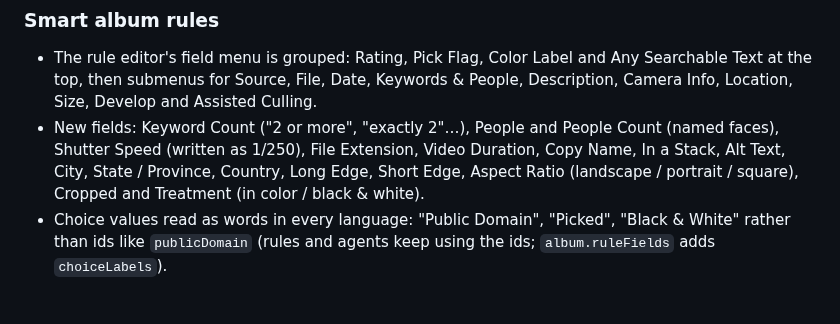
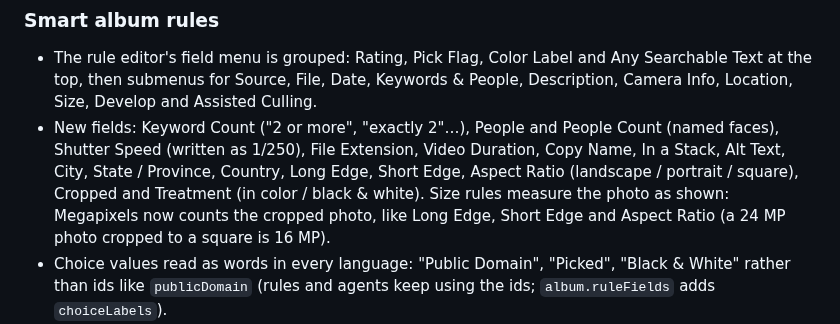
Before and after one commit to AER00/lightcraft, a Markdown page: docs/whats-new.md, the part around the change. Drawn GitHub-style; blank space fills up the shorter version.

Commit message:
LRC-LIB-SMARTCOLL: document Megapixels measuring the cropped photo
Co-Authored-By: Claude Opus 5.5 <noreply@anthropic.com>

```diff
--- a/docs/whats-new.md
+++ b/docs/whats-new.md
@@ -9,6 +9,8 @@
 - New fields: Keyword Count ("2 or more", "exactly 2"…), People and People Count (named faces), Shutter Speed (written
   as 1/250), File Extension, Video Duration, Copy Name, In a Stack, Alt Text, City, State / Province, Country, Long
   Edge, Short Edge, Aspect Ratio (landscape / portrait / square), Cropped and Treatment (in color / black & white).
+  Size rules measure the photo as shown: Megapixels now counts the cropped photo, like Long Edge, Short Edge and
+  Aspect Ratio (a 24 MP photo cropped to a square is 16 MP).
 - Choice values read as words in every language: "Public Domain", "Picked", "Black & White" rather than ids like
   `publicDomain` (rules and agents keep using the ids; `album.ruleFields` adds `choiceLabels`).
 - Yes/no fields (Has Edits, Cropped, Has GPS…) read Yes / No instead of true / false. A rule sent as `"false"` now
```
Also changed, not shown: docs/parity.md (+1 -1 lines).
